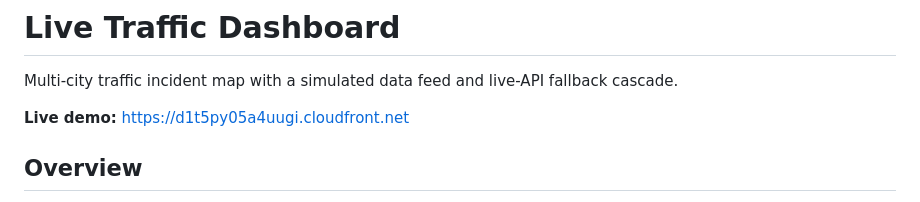
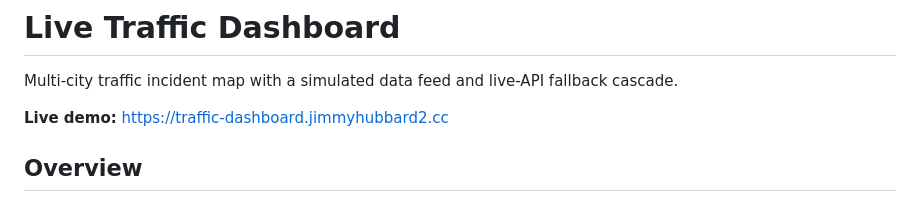
Before and after one commit to jhubb88/traffic-dashboard, a Markdown page: README.md, the part around the change. GitHub-like rendering.

Commit message:
docs: switch live demo URL to subdomain (traffic-dashboard.jimmyhubbard2.cc)
Phase C: traffic-dashboard's live demo URL flipped from raw cloudfront.net to the
new traffic-dashboard.jimmyhubbard2.cc subdomain. Underlying CloudFront distribution and hosting
unchanged; the cloudfront.net domain still serves the same content.

Co-Authored-By: Claude Opus 4.7 (1M context) <noreply@anthropic.com>

```diff
--- a/README.md
+++ b/README.md
@@ -2,7 +2,7 @@
 
 Multi-city traffic incident map with a simulated data feed and live-API fallback cascade.
 
-**Live demo:** https://d1t5py05a4uugi.cloudfront.net
+**Live demo:** https://traffic-dashboard.jimmyhubbard2.cc
 
 ## Overview
 
```
